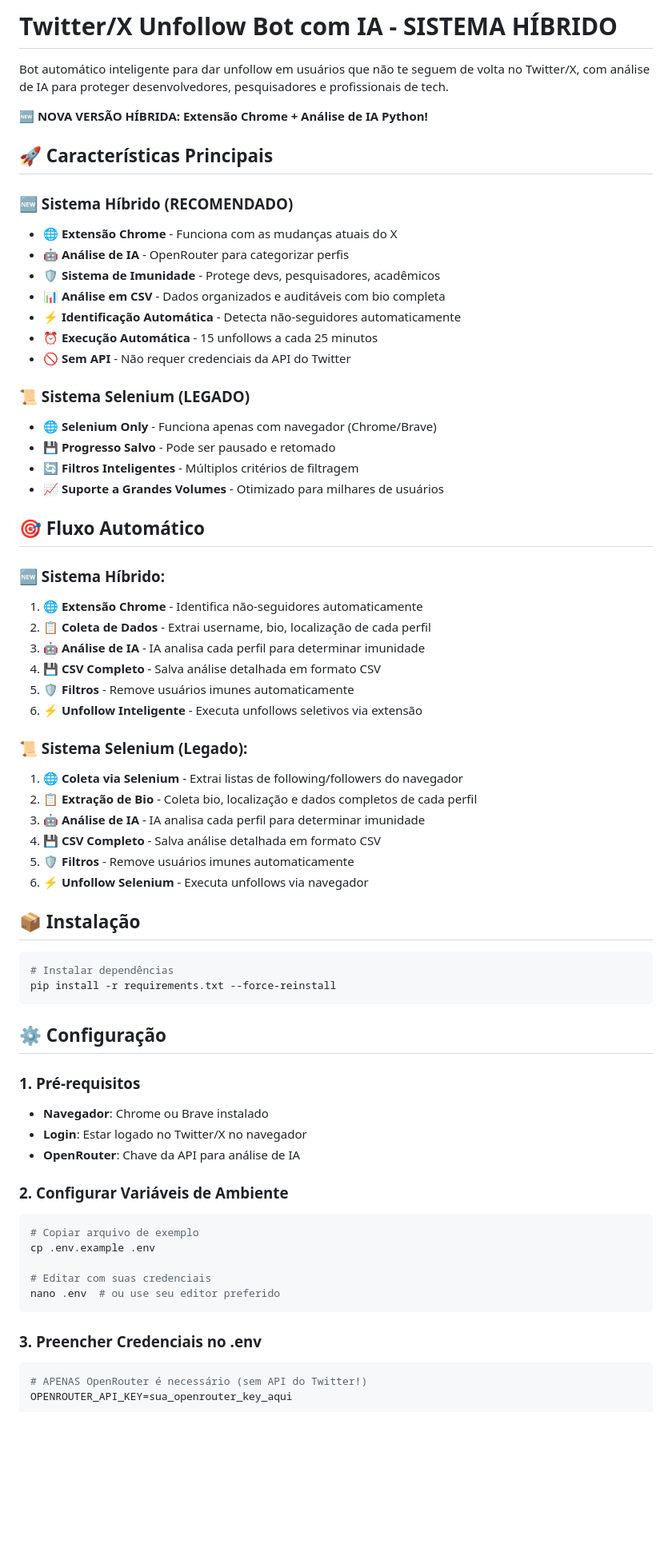
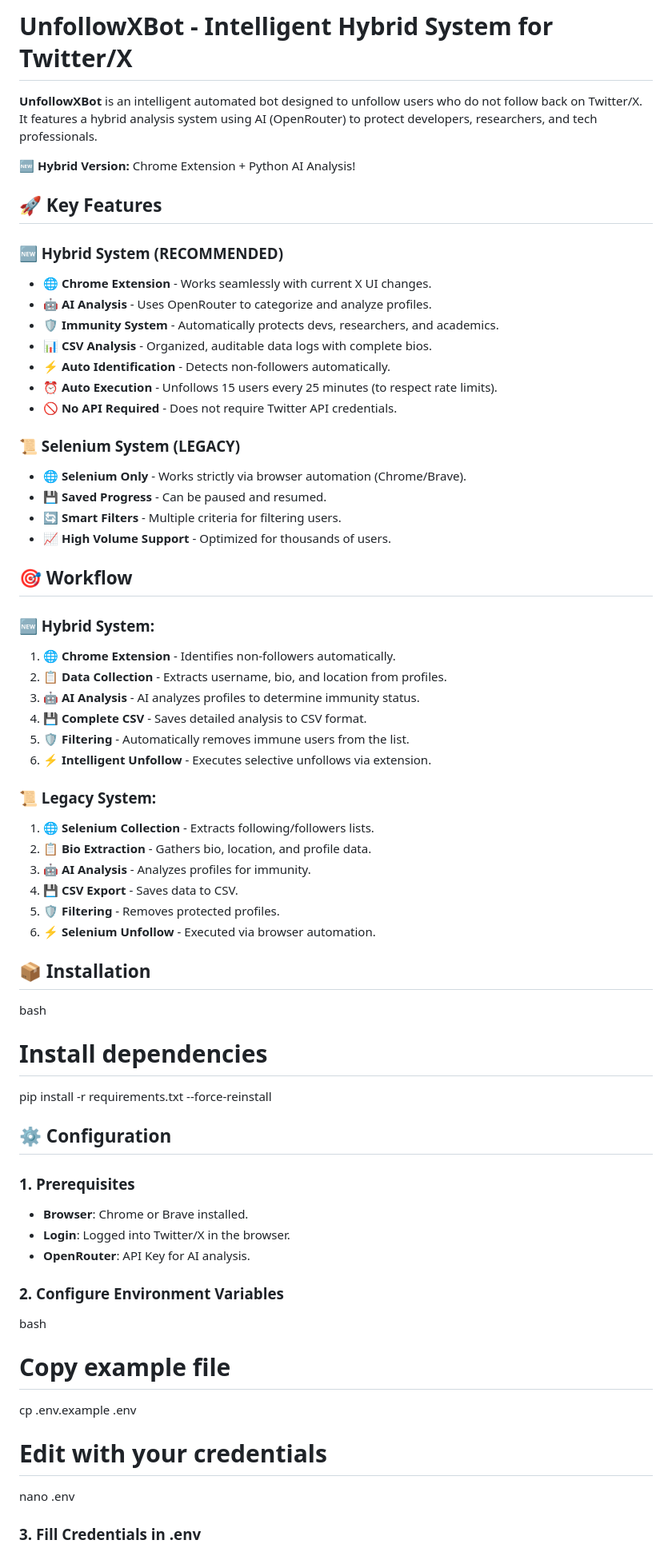
Before and after one commit to dougdotcon/UnfollowX, a Markdown page: README.md, the part around the change printed below. Shown: that part at 80% size. GitHub-like rendering; blank space fills up the shorter version.

Commit message:
Docs: Update README to native English

````diff
--- a/README.md
+++ b/README.md
@@ -1,72 +1,68 @@
-# Twitter/X Unfollow Bot com IA - SISTEMA HÍBRIDO
+# UnfollowXBot - Intelligent Hybrid System for Twitter/X
 
-Bot automático inteligente para dar unfollow em usuários que não te seguem de volta no Twitter/X, com análise de IA para proteger desenvolvedores, pesquisadores e profissionais de tech.
+**UnfollowXBot** is an intelligent automated bot designed to unfollow users who do not follow back on Twitter/X. It features a hybrid analysis system using AI (OpenRouter) to protect developers, researchers, and tech professionals.
 
-**🆕 NOVA VERSÃO HÍBRIDA: Extensão Chrome + Análise de IA Python!**
+**🆕 Hybrid Version:** Chrome Extension + Python AI Analysis!
 
-## 🚀 Características Principais
+## 🚀 Key Features
 
-### 🆕 Sistema Híbrido (RECOMENDADO)
-- 🌐 **Extensão Chrome** - Funciona com as mudanças atuais do X
-- 🤖 **Análise de IA** - OpenRouter para categorizar perfis
-- 🛡️ **Sistema de Imunidade** - Protege devs, pesquisadores, acadêmicos
-- 📊 **Análise em CSV** - Dados organizados e auditáveis com bio completa
-- ⚡ **Identificação Automática** - Detecta não-seguidores automaticamente
-- ⏰ **Execução Automática** - 15 unfollows a cada 25 minutos
-- 🚫 **Sem API** - Não requer credenciais da API do Twitter
+### 🆕 Hybrid System (RECOMMENDED)
+- 🌐 **Chrome Extension** - Works seamlessly with current X UI changes.
+- 🤖 **AI Analysis** - Uses OpenRouter to categorize and analyze profiles.
+- 🛡️ **Immunity System** - Automatically protects devs, researchers, and academics.
+- 📊 **CSV Analysis** - Organized, auditable data logs with complete bios.
+- ⚡ **Auto Identification** - Detects non-followers automatically.
+- ⏰ **Auto Execution** - Unfollows 15 users every 25 minutes (to respect rate limits).
+- 🚫 **No API Required** - Does not require Twitter API credentials.
 
-### 📜 Sistema Selenium (LEGADO)
-- 🌐 **Selenium Only** - Funciona apenas com navegador (Chrome/Brave)
-- 💾 **Progresso Salvo** - Pode ser pausado e retomado
-- 🔄 **Filtros Inteligentes** - Múltiplos critérios de filtragem
-- 📈 **Suporte a Grandes Volumes** - Otimizado para milhares de usuários
+### 📜 Selenium System (LEGACY)
+- 🌐 **Selenium Only** - Works strictly via browser automation (Chrome/Brave).
+- 💾 **Saved Progress** - Can be paused and resumed.
+- 🔄 **Smart Filters** - Multiple criteria for filtering users.
+- 📈 **High Volume Support** - Optimized for thousands of users.
 
-## 🎯 Fluxo Automático
+## 🎯 Workflow
 
-### 🆕 Sistema Híbrido:
-1. **🌐 Extensão Chrome** - Identifica não-seguidores automaticamente
-2. **📋 Coleta de Dados** - Extrai username, bio, localização de cada perfil
-3. **🤖 Análise de IA** - IA analisa cada perfil para determinar imunidade
-4. **💾 CSV Completo** - Salva análise detalhada em formato CSV
-5. **🛡️ Filtros** - Remove usuários imunes automaticamente
-6. **⚡ Unfollow Inteligente** - Executa unfollows seletivos via extensão
+### 🆕 Hybrid System:
+1. **🌐 Chrome Extension** - Identifies non-followers automatically.
+2. **📋 Data Collection** - Extracts username, bio, and location from profiles.
+3. **🤖 AI Analysis** - AI analyzes profiles to determine immunity status.
+4. **💾 Complete CSV** - Saves detailed analysis to CSV format.
+5. **🛡️ Filtering** - Automatically removes immune users from the list.
+6. **⚡ Intelligent Unfollow** - Executes selective unfollows via extension.
 
-### 📜 Sistema Selenium (Legado):
-1. **🌐 Coleta via Selenium** - Extrai listas de following/followers do navegador
-2. **📋 Extração de Bio** - Coleta bio, localização e dados completos de cada perfil
-3. **🤖 Análise de IA** - IA analisa cada perfil para determinar imunidade
-4. **💾 CSV Completo** - Salva análise detalhada em formato CSV
-5. **🛡️ Filtros** - Remove usuários imunes automaticamente
-6. **⚡ Unfollow Selenium** - Executa unfollows via navegador
+### 📜 Legacy System:
+1. **🌐 Selenium Collection** - Extracts following/followers lists.
+2. **📋 Bio Extraction** - Gathers bio, location, and profile data.
+3. **🤖 AI Analysis** - Analyzes profiles for immunity.
+4. **💾 CSV Export** - Saves data to CSV.
+5. **🛡️ Filtering** - Removes protected profiles.
+6. **⚡ Selenium Unfollow** - Executed via browser automation.
 
-## 📦 Instalação
+## 📦 Installation
 
-```bash
-# Instalar dependências
+bash
+# Install dependencies
 pip install -r requirements.txt --force-reinstall
-```
 
-## ⚙️ Configuração
 
-### 1. Pré-requisitos
+## ⚙️ Configuration
 
-- **Navegador**: Chrome ou Brave instalado
-- **Login**: Estar logado no Twitter/X no navegador
-- **OpenRouter**: Chave da API para análise de IA
+### 1. Prerequisites
 
-### 2. Configurar Variáveis de Ambiente
+- **Browser**: Chrome or Brave installed.
+- **Login**: Logged into Twitter/X in the browser.
+- **OpenRouter**: API Key for AI analysis.
 
-```bash
-# Copiar arquivo de exemplo
+### 2. Configure Environment Variables
+
+bash
+# Copy example file
 cp .env.example .env
 
-# Editar com suas credenciais
-nano .env  # ou use seu editor preferido
-```
+# Edit with your credentials
+nano .env
 
-### 3. Preencher Credenciais no .env
 
-```bash
-# APENAS OpenRouter é necessário (sem API do Twitter!)
-OPENROUTER_API_KEY=sua_openrouter_key_aqui
+### 3. Fill Credentials in .env
 
````
Also changed, not shown: other parts of README.md (+39 -137 lines).
